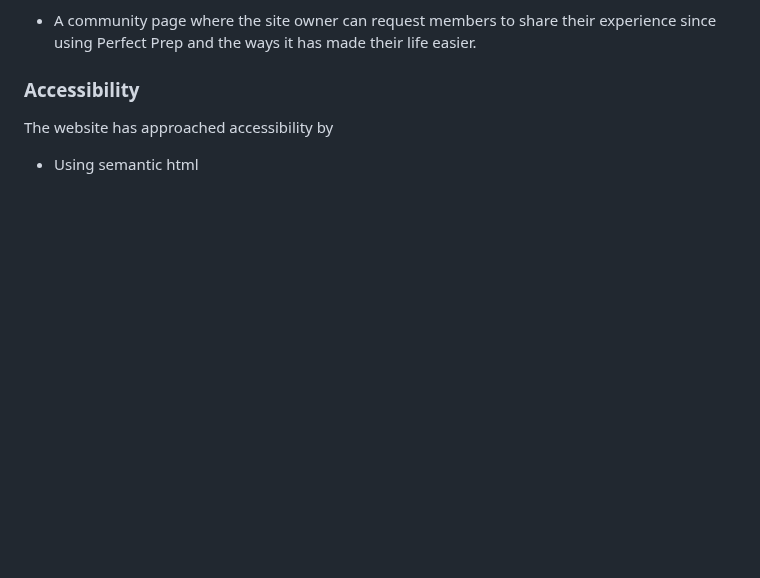
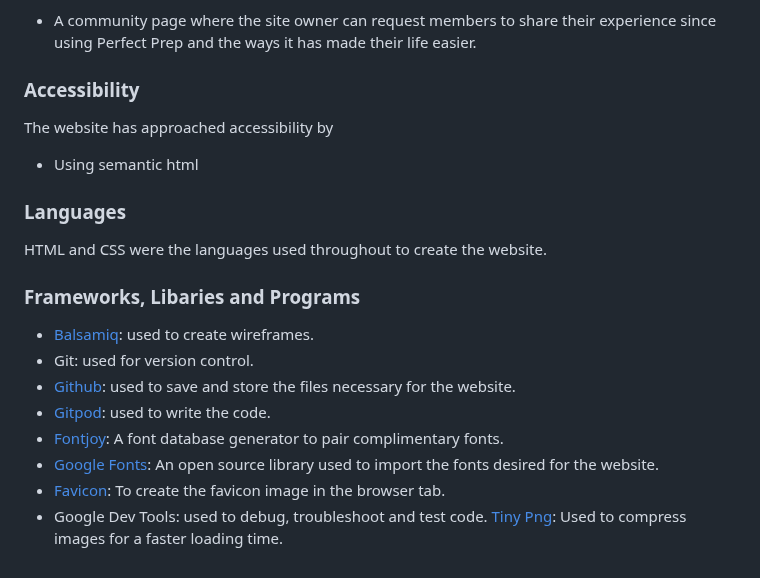
Before and after one commit to LauraMasterton/perfect-prep, a Markdown page: README.md, the part around the change. GitHub-like rendering; blank space fills up the shorter version.

Commit message:
Add languages used and frameworks, libraries and programs to readme.

```diff
--- a/README.md
+++ b/README.md
@@ -89,3 +89,16 @@ The user is alerted to the links they are hovering over by a change to the colou
  ### Accessibility
  The website has approached accessibility by
  - Using semantic html
+
+ ### Languages
+ HTML and CSS were the languages used throughout to create the website.
+ ### Frameworks, Libaries and Programs
+ - [Balsamiq](https://balsamiq.com/): used to create wireframes.
+ - Git: used for version control.
+ - [Github](https://github.com/): used to save and store the files necessary for the website.
+ - [Gitpod](https://gitpod.io/): used to write the code.
+ - [Fontjoy](https://fontjoy.com/): A font database generator to pair complimentary fonts.
+ - [Google Fonts](https://fonts.google.com/): An open source library used to import the fonts desired for the website.
+ - [Favicon](https://favicon.io/): To create the favicon image in the browser tab.
+ - Google Dev Tools: used to debug, troubleshoot and test code.
+ [Tiny Png](https://tinypng.com/): Used to compress images for a faster loading time.
```
